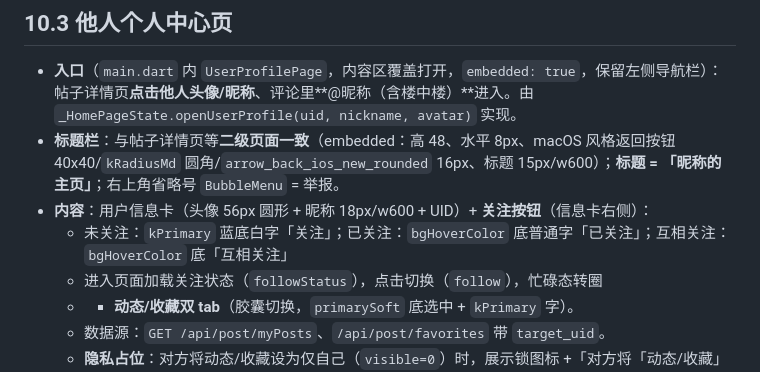
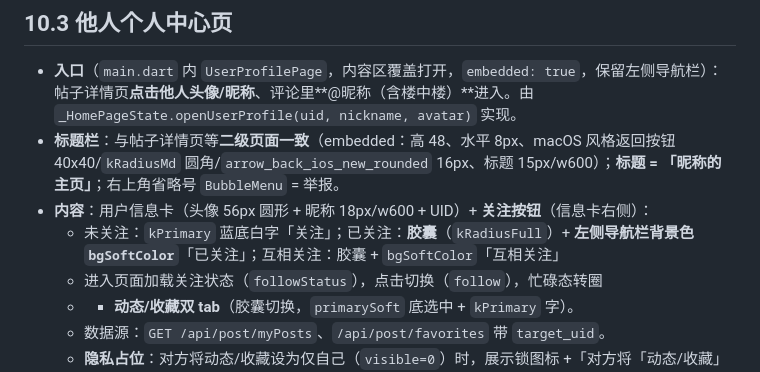
Before and after one commit to QingZhuMr/acgopc, a Markdown page: docs/UI规范.md, the part around the change. Drawn GitHub-style.

Commit message:
UI规范：已关注/互相关注按钮胶囊+导航栏背景色约定

```diff
--- a/docs/UI规范.md
+++ b/docs/UI规范.md
@@ -346,7 +346,7 @@ animationCurve: Curves.easeOutCubic,     // 减速曲线
 - **入口**（`main.dart` 内 `UserProfilePage`，内容区覆盖打开，`embedded: true`，保留左侧导航栏）：帖子详情页**点击他人头像/昵称**、评论里**@昵称（含楼中楼）**进入。由 `_HomePageState.openUserProfile(uid, nickname, avatar)` 实现。
 - **标题栏**：与帖子详情页等**二级页面一致**（embedded：高 48、水平 8px、macOS 风格返回按钮 40x40/`kRadiusMd` 圆角/`arrow_back_ios_new_rounded` 16px、标题 15px/w600）；**标题 = 「昵称的主页」**；右上角省略号 `BubbleMenu` = 举报。
 - **内容**：用户信息卡（头像 56px 圆形 + 昵称 18px/w600 + UID）+ **关注按钮**（信息卡右侧）：
-  - 未关注：`kPrimary` 蓝底白字「关注」；已关注：`bgHoverColor` 底普通字「已关注」；互相关注：`bgHoverColor` 底「互相关注」
+  - 未关注：`kPrimary` 蓝底白字「关注」；已关注：**胶囊**（`kRadiusFull`）+ **左侧导航栏背景色 `bgSoftColor`**「已关注」；互相关注：胶囊 + `bgSoftColor`「互相关注」
   - 进入页面加载关注状态（`followStatus`），点击切换（`follow`），忙碌态转圈
   - + **动态/收藏双 tab**（胶囊切换，`primarySoft` 底选中 + `kPrimary` 字）。
   - 数据源：`GET /api/post/myPosts`、`/api/post/favorites` 带 `target_uid`。
```
